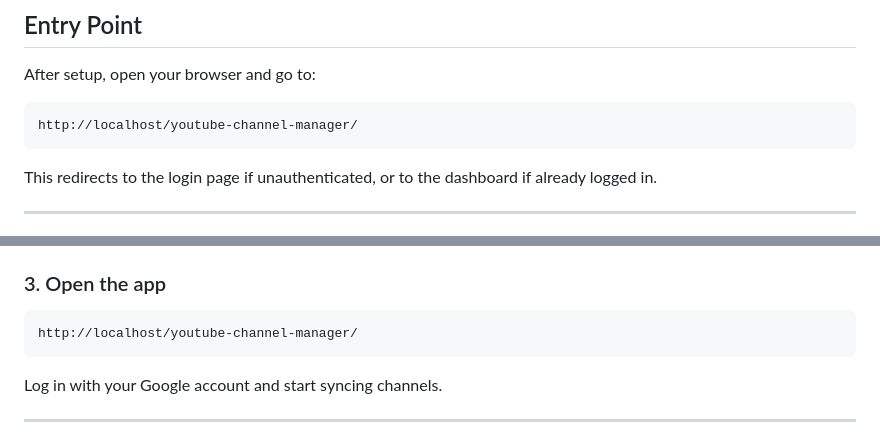
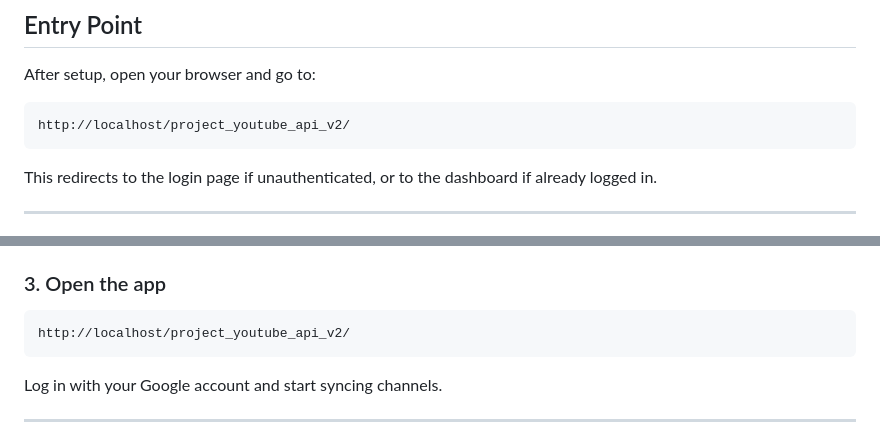
Before and after one commit to buggernut04/Youtube_API_Project, a Markdown page: README.md, 2 parts joined by grey strips. Drawn GitHub-style.

````diff
--- a/README.md
+++ b/README.md
@@ -9,7 +9,7 @@ A PHP web application that allows authenticated users to sync YouTube channels,
 After setup, open your browser and go to:
 
 ```
-http://localhost/youtube-channel-manager/
+http://localhost/project_youtube_api_v2/
 ```
 
 This redirects to the login page if unauthenticated, or to the dashboard if already logged in.
@@ -55,7 +55,7 @@ That's it — the `youtube_manager` database and all tables are created automati
 ### 3. Open the app
 
 ```
-http://localhost/youtube-channel-manager/
+http://localhost/project_youtube_api_v2/
 ```
 
 Log in with your Google account and start syncing channels.
````
